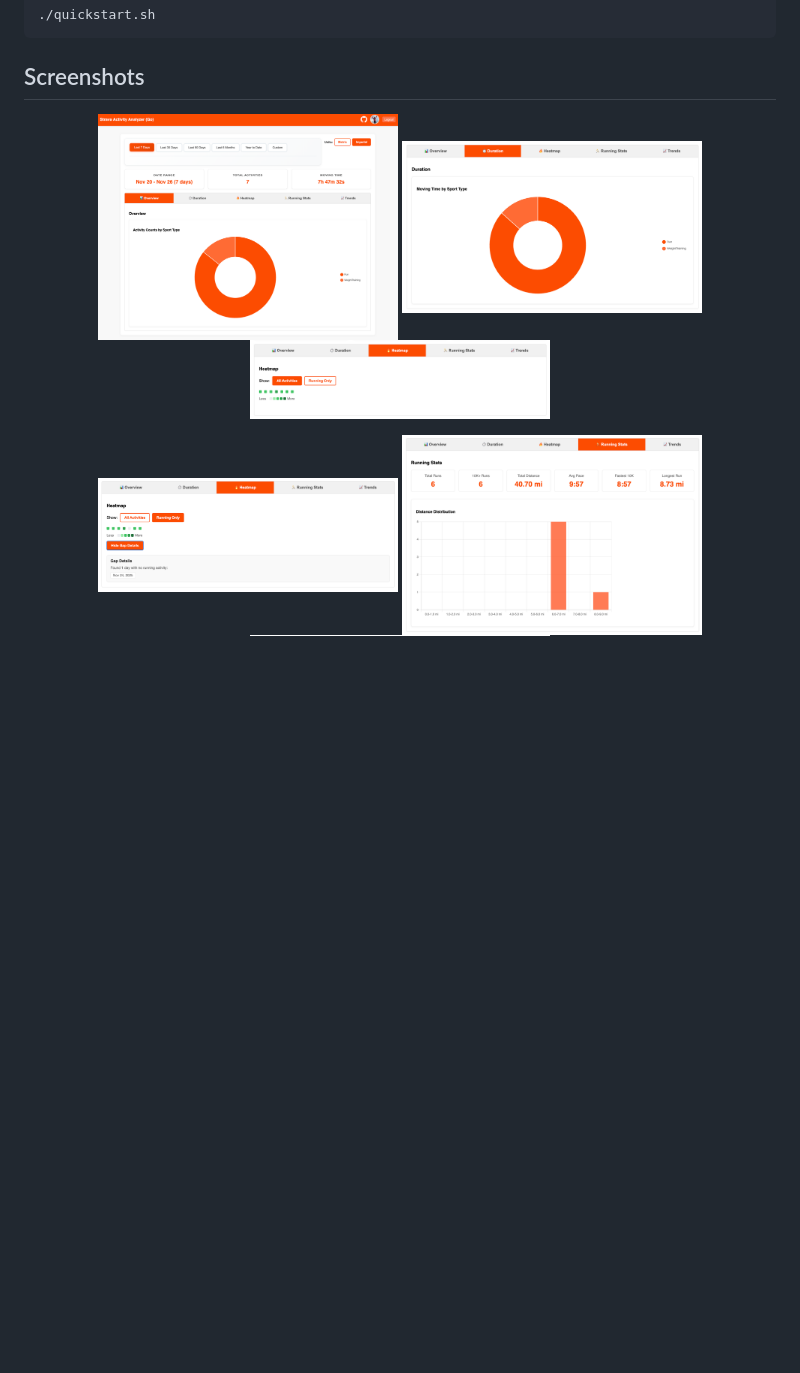
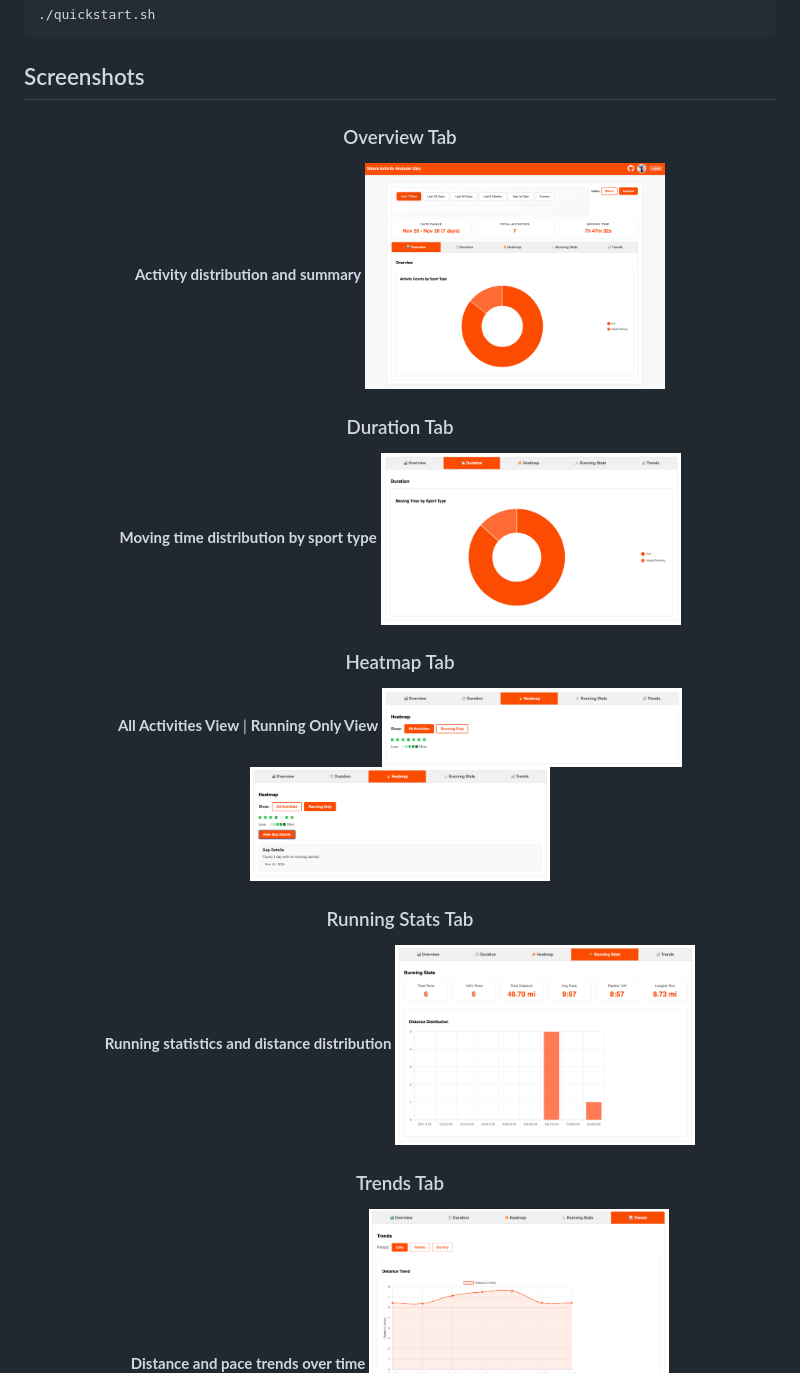
Before and after one commit to arun-gupta/strava-stats-go, a Markdown page: README.md, the part around the change. Rendered like a GitHub page; blank space fills up the shorter version.

Commit message:
Improve Screenshots section with titles and better organization
- Add descriptive titles for each screenshot section
- Organize screenshots with clear headings
- Group heatmap views together with labels
- Make the section easier to navigate and understand

```diff
--- a/README.md
+++ b/README.md
@@ -63,12 +63,25 @@ To start the application and automatically open it in your browser (at http://lo
 
 <div align="center">
 
+### Overview Tab
+**Activity distribution and summary**
 [<img src="docs/images/overview.png" alt="Overview Tab" width="300" />](docs/images/overview.png)
+
+### Duration Tab
+**Moving time distribution by sport type**
 [<img src="docs/images/duration.png" alt="Duration Tab" width="300" />](docs/images/duration.png)
+
+### Heatmap Tab
+**All Activities View** | **Running Only View**
 [<img src="docs/images/heatmap-all.png" alt="Heatmap - All Activities" width="300" />](docs/images/heatmap-all.png)
+[<img src="docs/images/heatmap-running.png" alt="Heatmap - Running Only" width="300" />](docs/images/heatmap-running.png)
 
-[<img src="docs/images/heatmap-running.png" alt="Heatmap - Running Only" width="300" />](docs/images/heatmap-running.png)
+### Running Stats Tab
+**Running statistics and distance distribution**
 [<img src="docs/images/running-stats.png" alt="Running Statistics" width="300" />](docs/images/running-stats.png)
+
+### Trends Tab
+**Distance and pace trends over time**
 [<img src="docs/images/trends.png" alt="Trends Analysis" width="300" />](docs/images/trends.png)
 
 </div>
```
